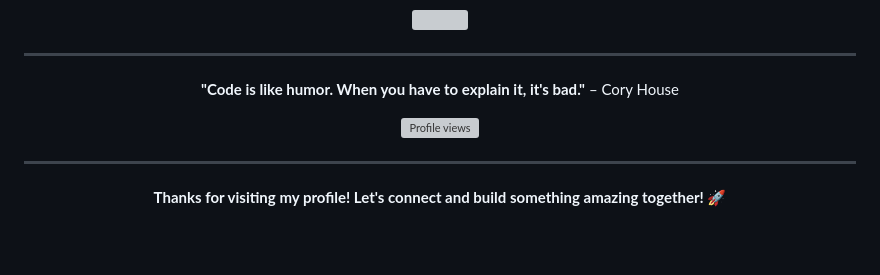
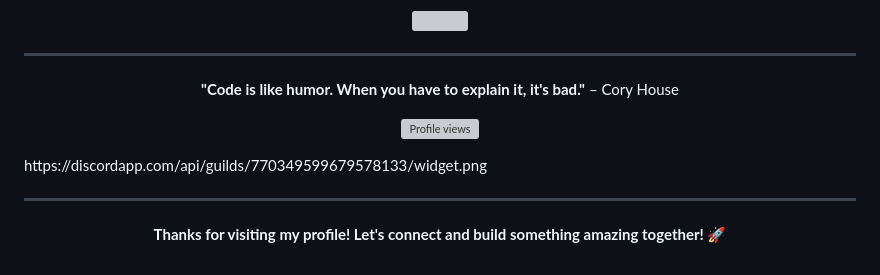
Before and after one commit to Botsailer/Botsailer, a Markdown page: README.md, the part around the change. Drawn GitHub-style; blank space fills up the shorter version; grey boxes are pictures that could not be loaded.

```diff
--- a/README.md
+++ b/README.md
@@ -156,6 +156,8 @@ hobbies: ["Coding", "Problem Solving", "Creating Bugs 🐛"]
 
 </div>
 
+<div>https://discordapp.com/api/guilds/770349599679578133/widget.png</div>
+
 ---
 
 <div align="center">
```
